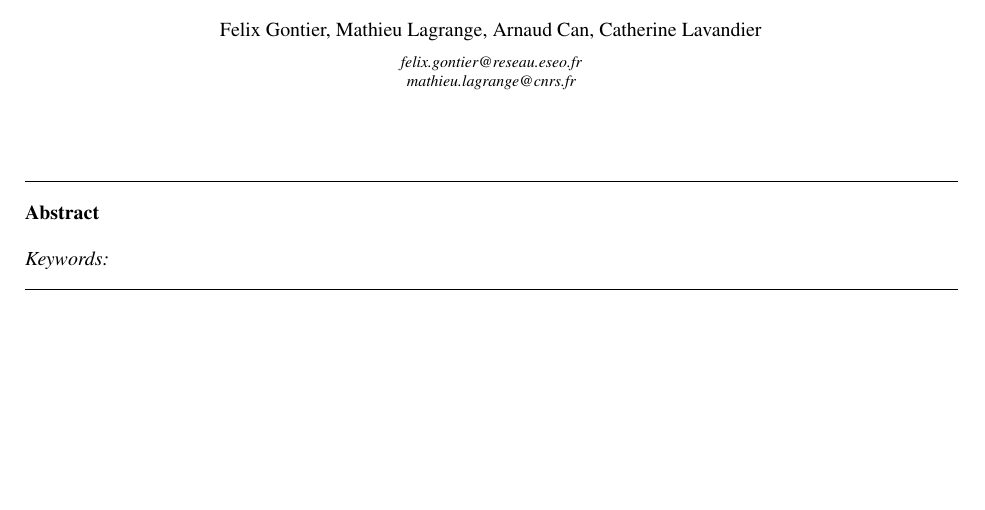
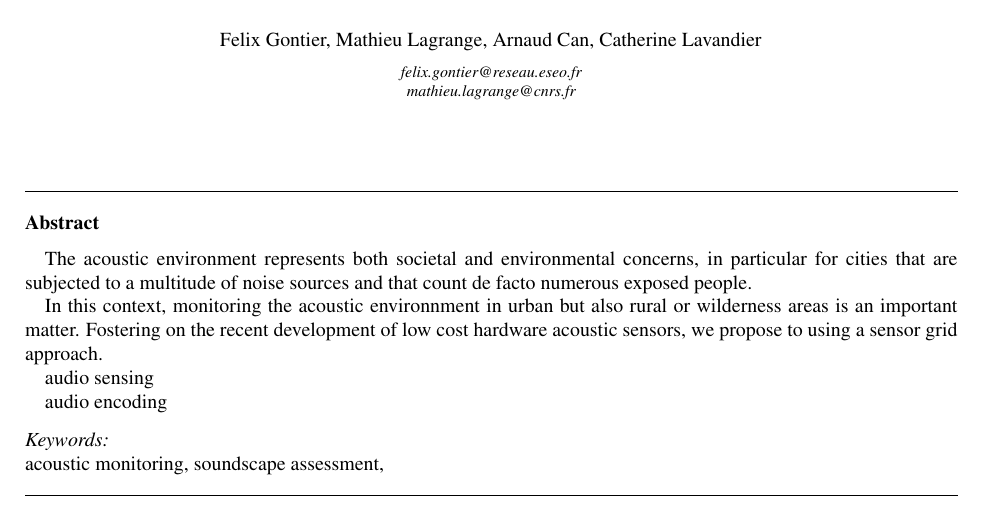
Before and after one commit to felixgontier/cense-coder, a LaTeX paper (paper/article.tex): part of page 1 of 13, cut so that both start at the same text, the shorter picture padded with empty space. Compiled offline with pdfLaTeX.

Commit message:
sketch abstract

```diff
--- a/paper/article.tex
+++ b/paper/article.tex
@@ -91,17 +91,26 @@
 
 \author{Felix Gontier, Mathieu Lagrange, Arnaud Can, Catherine Lavandier}
 
-\address{felix.gontier@reseau.eseo.fr\\mathieu.lagrange@cnrs.fr}
+\address{felix.gontier@reseau.eseo.fr \\ mathieu.lagrange@cnrs.fr}
 
 \begin{abstract}
 %% Text of abstract
 
+The acoustic environment represents both societal and environmental concerns, in particular for cities that are subjected to a multitude of noise sources and that count de facto numerous exposed people.
+
+In this context, monitoring the acoustic environnment in urban but also rural or wilderness areas is an important matter. Fostering on the recent development of low cost hardware acoustic sensors, we propose to using a sensor grid approach.
+
+audio sensing
+
+audio encoding
 
 
 
 \end{abstract}
 
 \begin{keyword}
+
+acoustic monitoring \sep soundscape assessment \sep
 %% keywords here, in the form: keyword \sep keyword
 
 %% PACS codes here, in the form: \PACS code \sep code
```
